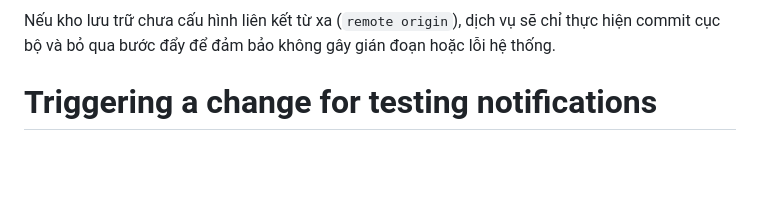
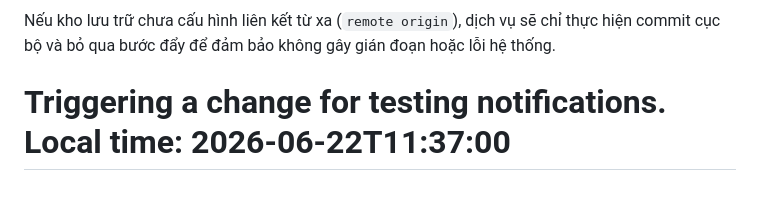
Before and after one commit to PhanKhoa95/git_auto_sync_service, a Markdown page: README.md, the part around the change. Drawn GitHub-style; blank space fills up the shorter version.

Commit message:
Auto-sync: 2026-06-22 04:37:22

```diff
--- a/README.md
+++ b/README.md
@@ -57,4 +57,4 @@ graph TD
 
 Nếu kho lưu trữ chưa cấu hình liên kết từ xa (`remote origin`), dịch vụ sẽ chỉ thực hiện commit cục bộ và bỏ qua bước đẩy để đảm bảo không gây gián đoạn hoặc lỗi hệ thống.
 
-# Triggering a change for testing notifications
+# Triggering a change for testing notifications. Local time: 2026-06-22T11:37:00
```
